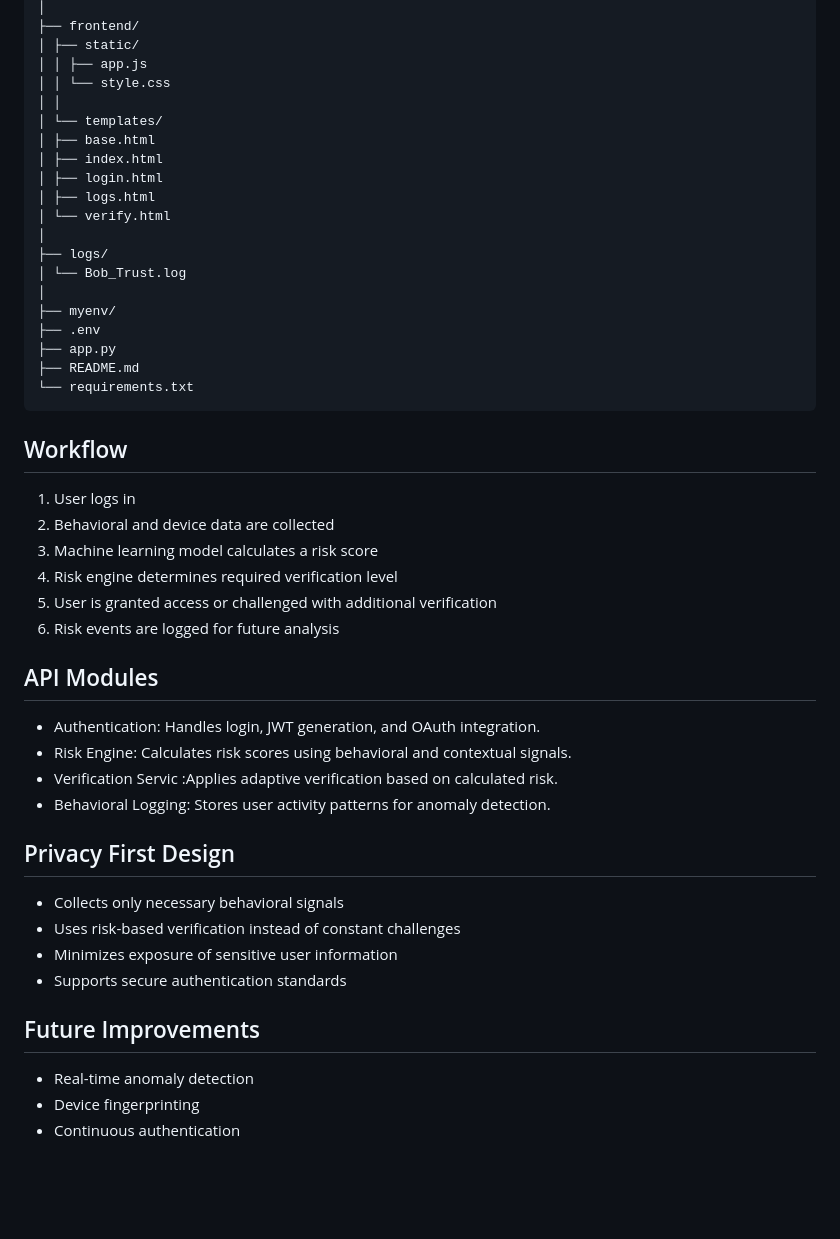
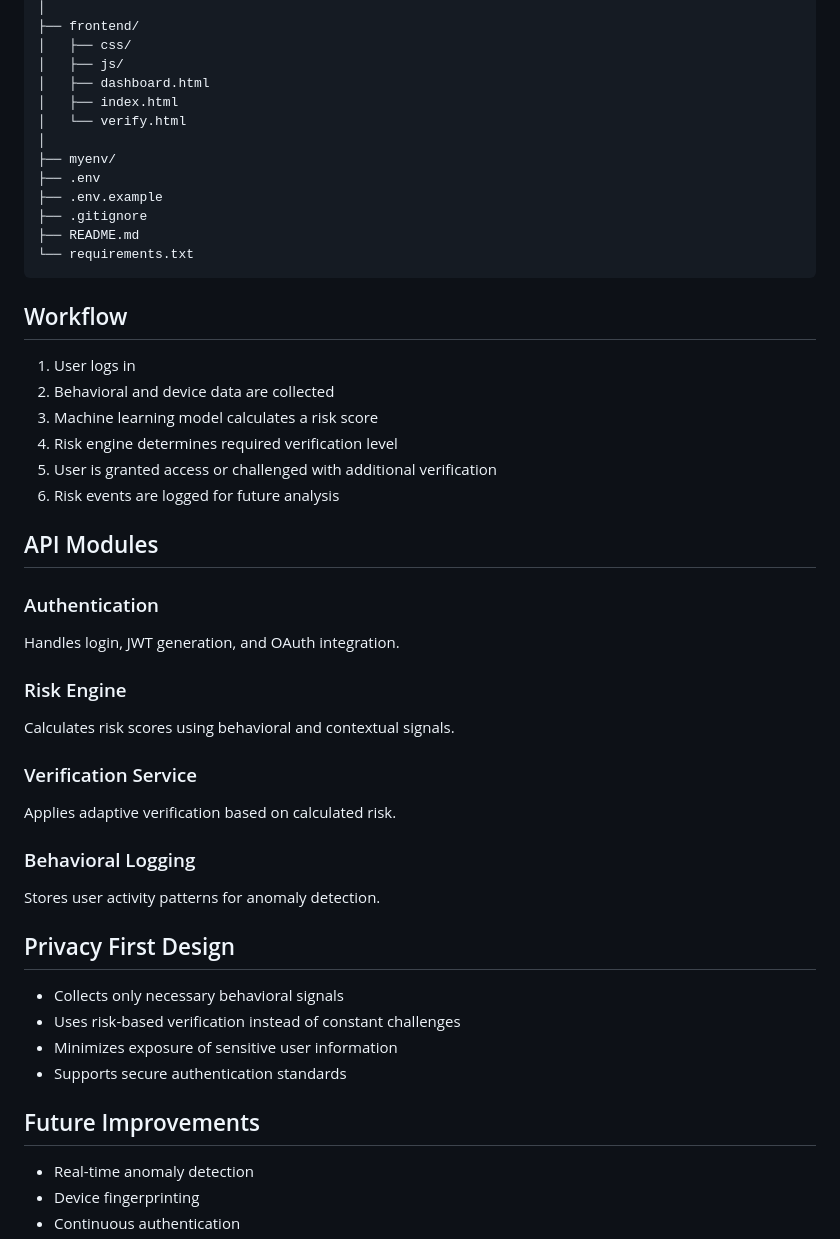
Before and after one commit to varshasharma25/cyber--project, a Markdown page: README.md, the part around one of its changes. Drawn GitHub-style; blank space fills up the shorter version.

````diff
--- a/README.md
+++ b/README.md
@@ -107,31 +79,20 @@ BOB-IDENTITY-TRUST/
 │
 ├── frontend/
-│ ├── static/
-│ │ ├── app.js
-│ │ └── style.css
-│ │
-│ └── templates/
-│ ├── base.html
-│ ├── index.html
-│ ├── login.html
-│ ├── logs.html
-│ └── verify.html
-│
-├── logs/
-│ └── Bob_Trust.log
+│   ├── css/
+│   ├── js/
+│   ├── dashboard.html
+│   ├── index.html
+│   └── verify.html
 │
 ├── myenv/
 ├── .env
-├── app.py
+├── .env.example
+├── .gitignore
 ├── README.md
 └── requirements.txt
 ```
 
-
-
 ## Workflow
-
-
 
 1. User logs in
 2. Behavioral and device data are collected
@@ -140,16 +101,19 @@ BOB-IDENTITY-TRUST/
 5. User is granted access or challenged with additional verification
 6. Risk events are logged for future analysis
 
-
-
 ## API Modules
 
--  Authentication: Handles login, JWT generation, and OAuth integration.
-- Risk Engine: Calculates risk scores using behavioral and contextual signals.
-- Verification Servic :Applies adaptive verification based on calculated risk.
-- Behavioral Logging: Stores user activity patterns for anomaly detection.
+### Authentication
+Handles login, JWT generation, and OAuth integration.
 
+### Risk Engine
+Calculates risk scores using behavioral and contextual signals.
 
+### Verification Service
+Applies adaptive verification based on calculated risk.
+
+### Behavioral Logging
+Stores user activity patterns for anomaly detection.
 
 ## Privacy First Design
 
@@ -158,9 +122,7 @@ BOB-IDENTITY-TRUST/
 - Minimizes exposure of sensitive user information
 - Supports secure authentication standards
 
-
 ## Future Improvements
-
 
 - Real-time anomaly detection
 - Device fingerprinting
````
Also changed, not shown: other parts of README.md (+31 -59 lines).
